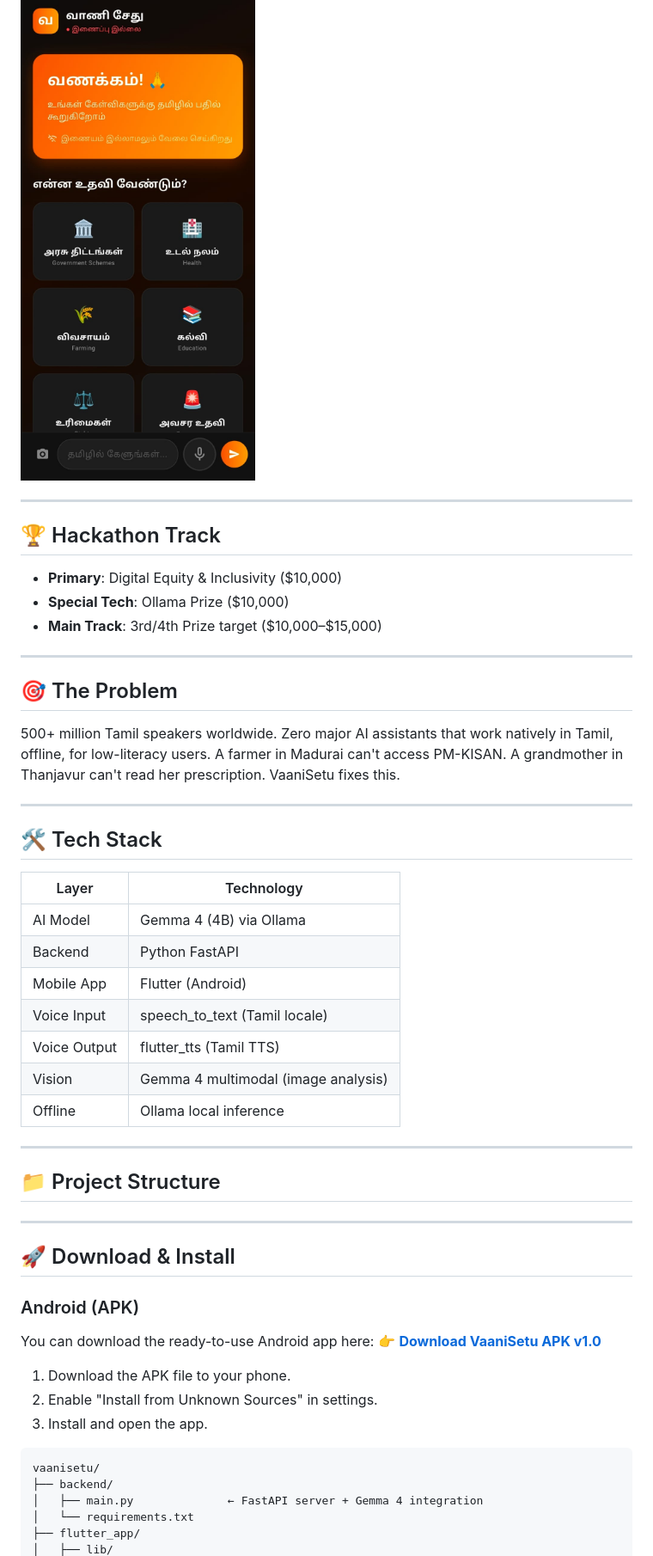
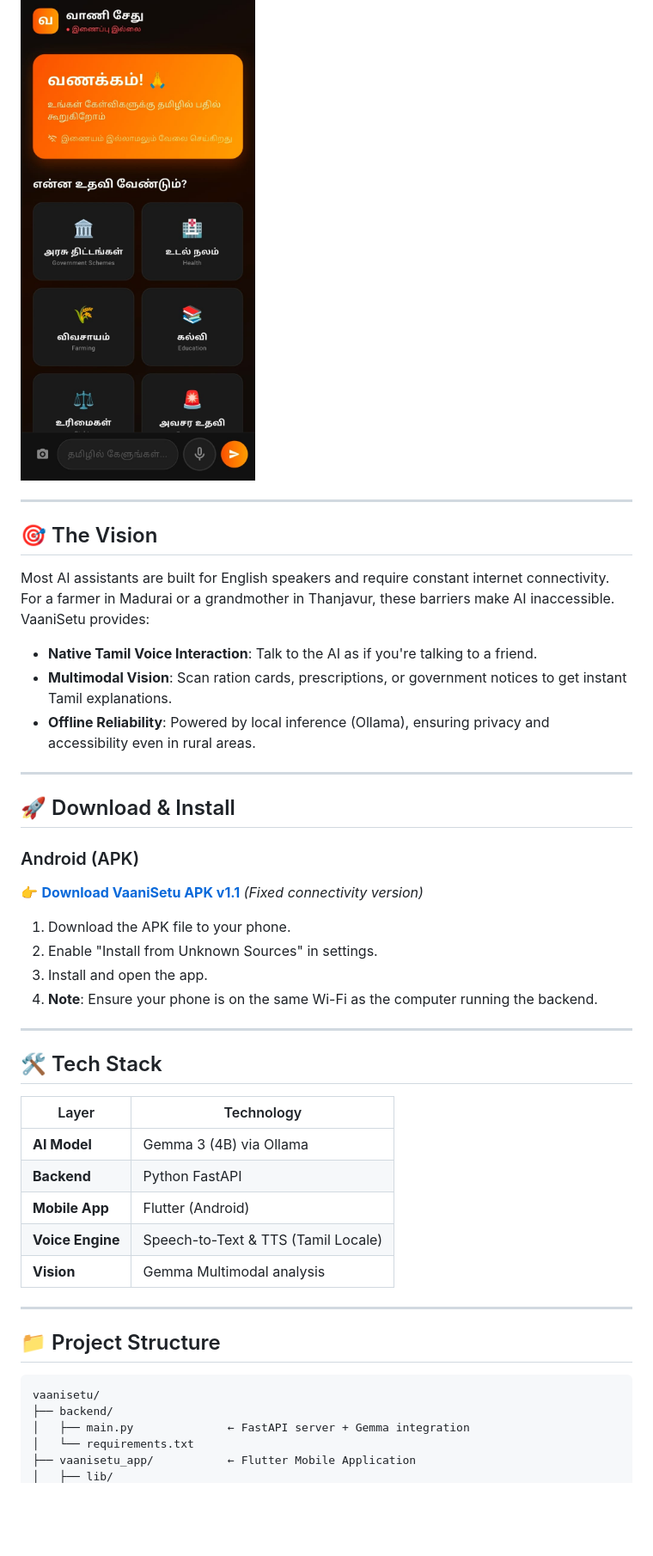
Before and after one commit to cbrethick/Vaanisetu, a Markdown page: README.md, the part around one of its changes. Shown at 86% size. Drawn GitHub-style; blank space fills up the shorter version.

````diff
--- a/README.md
+++ b/README.md
@@ -6,18 +5,25 @@
 
 ![VaaniSetu Dashboard](assets/dashboard.png)
 
+---
+
+## 🎯 The Vision
+Most AI assistants are built for English speakers and require constant internet connectivity. For a farmer in Madurai or a grandmother in Thanjavur, these barriers make AI inaccessible. VaaniSetu provides:
+- **Native Tamil Voice Interaction**: Talk to the AI as if you're talking to a friend.
+- **Multimodal Vision**: Scan ration cards, prescriptions, or government notices to get instant Tamil explanations.
+- **Offline Reliability**: Powered by local inference (Ollama), ensuring privacy and accessibility even in rural areas.
 
 ---
 
-## 🏆 Hackathon Track
-- **Primary**: Digital Equity & Inclusivity ($10,000)
-- **Special Tech**: Ollama Prize ($10,000)
-- **Main Track**: 3rd/4th Prize target ($10,000–$15,000)
+## 🚀 Download & Install
 
----
+### Android (APK)
+👉 **[Download VaaniSetu APK v1.1](release/vaanisetu_v1.0.apk)** *(Fixed connectivity version)*
 
-## 🎯 The Problem
-500+ million Tamil speakers worldwide. Zero major AI assistants that work natively in Tamil, offline, for low-literacy users. A farmer in Madurai can't access PM-KISAN. A grandmother in Thanjavur can't read her prescription. VaaniSetu fixes this.
+1. Download the APK file to your phone.
+2. Enable "Install from Unknown Sources" in settings.
+3. Install and open the app.
+4. **Note**: Ensure your phone is on the same Wi-Fi as the computer running the backend.
 
 ---
 
@@ -25,35 +31,20 @@
 
 | Layer | Technology |
 |-------|-----------|
-| AI Model | Gemma 4 (4B) via Ollama |
-| Backend | Python FastAPI |
-| Mobile App | Flutter (Android) |
-| Voice Input | speech_to_text (Tamil locale) |
-| Voice Output | flutter_tts (Tamil TTS) |
-| Vision | Gemma 4 multimodal (image analysis) |
-| Offline | Ollama local inference |
+| **AI Model** | Gemma 3 (4B) via Ollama |
+| **Backend** | Python FastAPI |
+| **Mobile App** | Flutter (Android) |
+| **Voice Engine** | Speech-to-Text & TTS (Tamil Locale) |
+| **Vision** | Gemma Multimodal analysis |
 
 ---
 
 ## 📁 Project Structure
 
----
-
-## 🚀 Download & Install
-
-### Android (APK)
-You can download the ready-to-use Android app here:
-👉 **[Download VaaniSetu APK v1.0](release/vaanisetu_v1.0.apk)**
-
-1. Download the APK file to your phone.
-2. Enable "Install from Unknown Sources" in settings.
-3. Install and open the app.
-
-
 ```
 vaanisetu/
 ├── backend/
-│   ├── main.py              ← FastAPI server + Gemma 4 integration
+│   ├── main.py              ← FastAPI server + Gemma integration
 │   └── requirements.txt
-├── flutter_app/
+├── vaanisetu_app/           ← Flutter Mobile Application
 │   ├── lib/
````
Also changed, not shown: other parts of README.md (+26 -114 lines).
